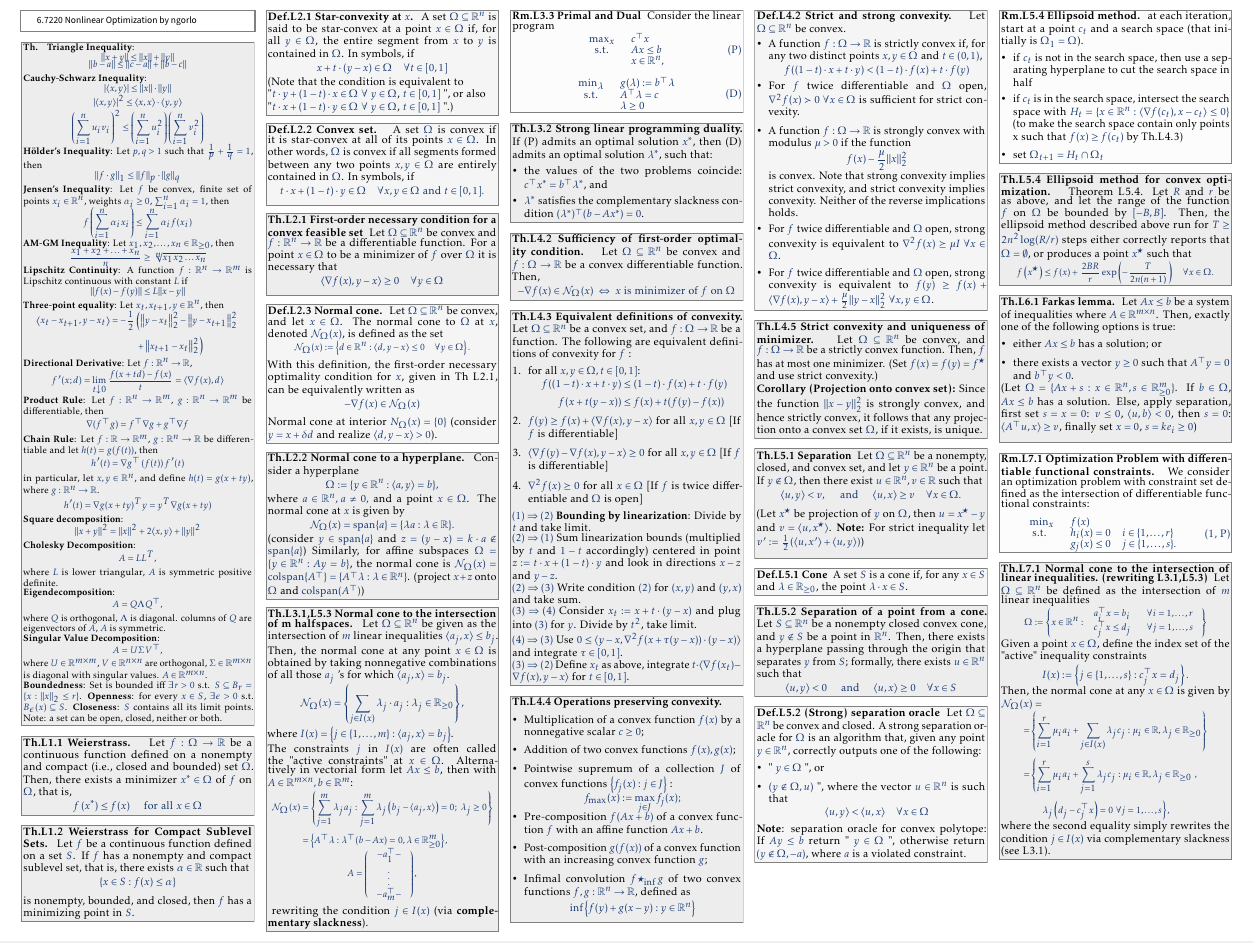
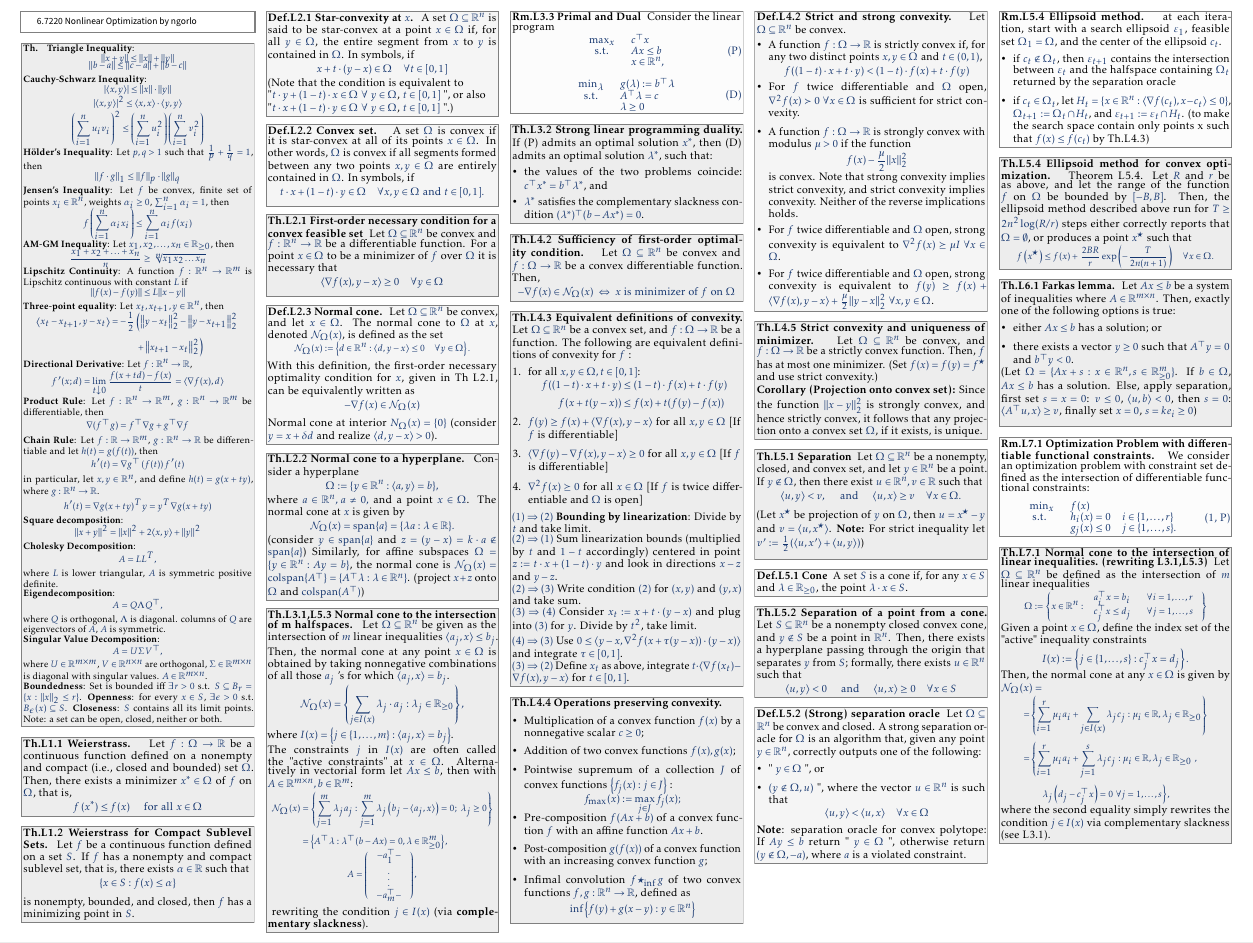
Before and after one commit to nicogorlo/summary_67220, a LaTeX document (main.tex, which reads content/theorems.tex): part of page 1 of 2, cut so that both start at the same text. Compiled offline with pdfLaTeX.

Commit message:
fixing ellipsoid method

```diff
--- a/content/theorems.tex
+++ b/content/theorems.tex
@@ -300,11 +300,10 @@
 \end{definition}
 
 \begin{remark}[L5.4]{Ellipsoid method.}
-    at each iteration, start at a point $c_t$ and a search space (that initially is $\Omega_1 = \Omega$).
+    at each iteration, start with a search ellipsoid $\varepsilon_1$, feasible set $\Omega_1 = \Omega$, and the center of the ellipsoid $c_t$.
     \begin{itemize}[leftmargin=*]
-        \item if $c_t$ is not in the search space, then use a separating hyperplane to cut the search space in half
-        \item if $c_t$ is in the search space, intersect the search space with $H_t = \{x \in \mathbb{R}^n : \langle \nabla f(c_t), x - c_t\rangle \leq 0\}$ (to make the search space contain only points x such that $f(x) \geq f(c_t)$ by Th.L4.3)
-        \item set $\Omega_{t+1} = H_t \cap \Omega_t$
+        \item if $c_t \notin \Omega_t$, then $\varepsilon_{t+1}$ contains the intersection between $\varepsilon_t$ and the halfspace containing $\Omega_t$ returned by the separation oracle
+        \item if $c_t \in \Omega_t$, let $H_t = \{x \in \mathbb{R}^n : \langle \nabla f(c_t), x - c_t\rangle \leq 0\}$, $\Omega_{t+1} := \Omega_t \cap H_t$, and $\varepsilon_{t+1} := \varepsilon_t \cap H_t$. (to make the search space contain only points x such that $f(x) \leq f(c_t)$ by Th.L4.3)
     \end{itemize}
 \end{remark}
 
```
